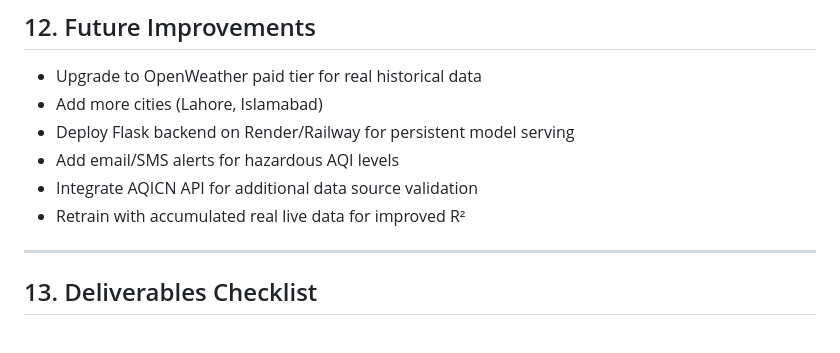
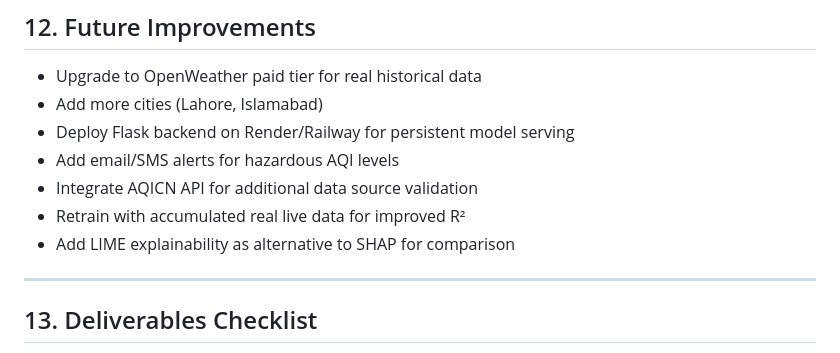
Before and after one commit to Iqra-Junejo/Pearls-aqi, a Markdown page: REPORT.md, the part around the change. Rendered like a GitHub page.

Commit message:
docs: add LIME to future improvements in report

```diff
--- a/REPORT.md
+++ b/REPORT.md
@@ -210,6 +210,7 @@ Alert thresholds follow US EPA AQI guidelines.
 - Add email/SMS alerts for hazardous AQI levels
 - Integrate AQICN API for additional data source validation
 - Retrain with accumulated real live data for improved R²
+- Add LIME explainability as alternative to SHAP for comparison
 
 ---
 
```
